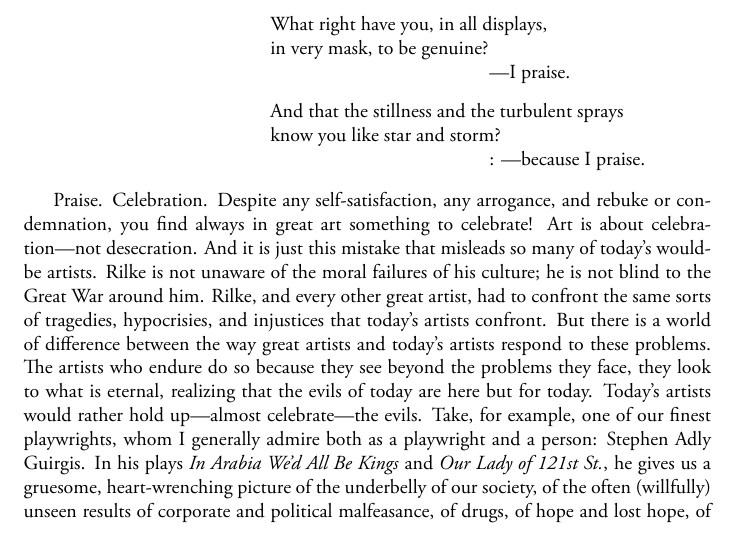
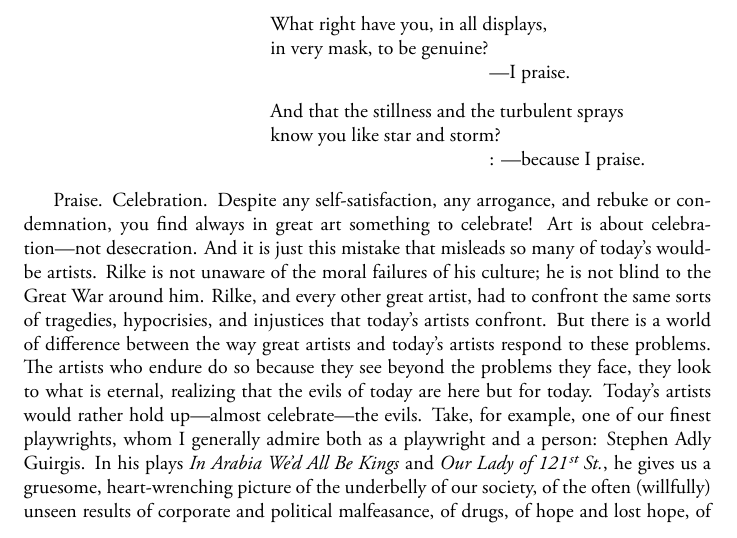
Before and after one commit to christopherthaley/challenge-of-art, a LaTeX document (challenge-of-art.tex): part of page 2 of 3, cut so that both start at the same text. The pictures show the PDF file output/challenge-of-art.pdf that the author committed with the source.

Commit message:
OpenType superscripts

```diff
--- a/challenge-of-art.tex
+++ b/challenge-of-art.tex
@@ -118,17 +118,18 @@ evils of today are here but for today. Today's artists would rather
 hold up---almost celebrate---the evils. Take, for example, one of our
 finest playwrights, whom I generally admire both as a playwright and a
 person: Stephen Adly Guirgis. In his plays \emph{In Arabia We'd All Be
-Kings} and \emph{Our Lady of 121st St.}, he gives us a gruesome,
-heart-wrenching picture of the underbelly of our society, of the often
-(willfully) unseen results of corporate and political malfeasance, of
-drugs, of hope and lost hope, of dignity shrouded in darkness; and he
-does this with great empathy and humanity. But he stops there. There
-is no solution. There is nothing to be praised. He gives this hell to
-the audience, and we are supposed to do something about it---that is
-the challenge. The difference is that in great art, when Dante gives
-us Hell, he also leads us through Purgatory and into Paradise. It is
-precisely this which is lacking in art today. Our artists are content
-to give us hell. That is their challenge.
+  Kings} and \emph{Our Lady of 121\textsuperscript{st} St.}, he gives
+us a gruesome, heart-wrenching picture of the underbelly of our
+society, of the often (willfully) unseen results of corporate and
+political malfeasance, of drugs, of hope and lost hope, of dignity
+shrouded in darkness; and he does this with great empathy and
+humanity. But he stops there. There is no solution. There is nothing
+to be praised. He gives this hell to the audience, and we are supposed
+to do something about it---that is the challenge. The difference is
+that in great art, when Dante gives us Hell, he also leads us through
+Purgatory and into Paradise. It is precisely this which is lacking in
+art today. Our artists are content to give us hell. That is their
+challenge.
 
 What we find in truly great art, however, is not the challenge of
 hell, but a glimpse of heaven. The artist does not come with demands
```
Also changed, not shown: output/challenge-of-art.pdf, challenge-of-art.tex (2 more changed lines).
